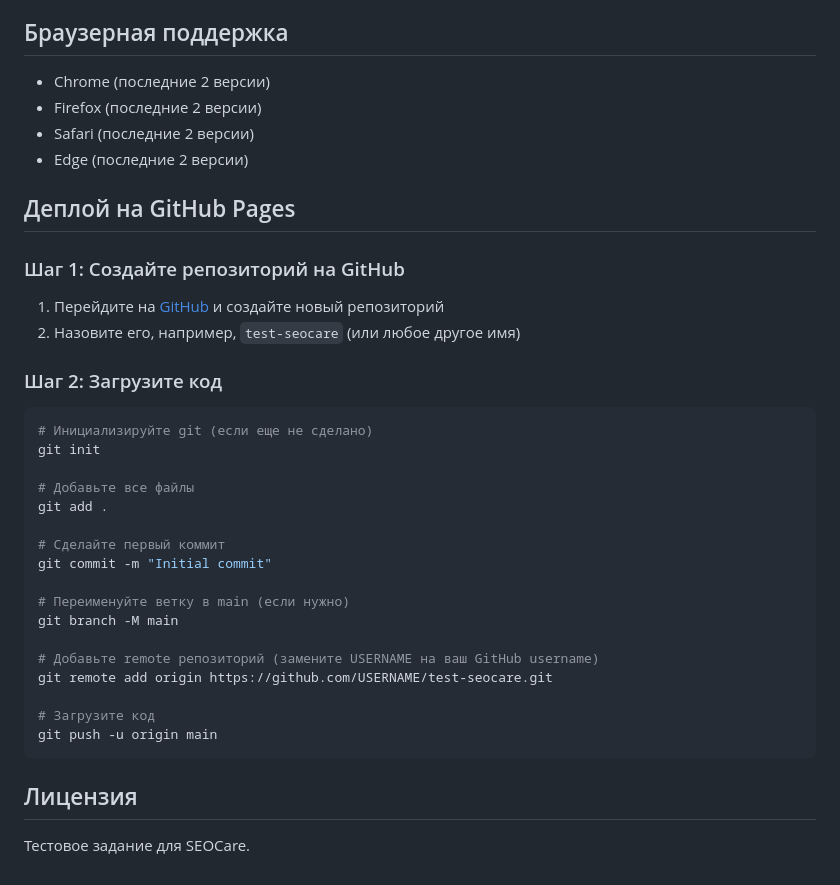
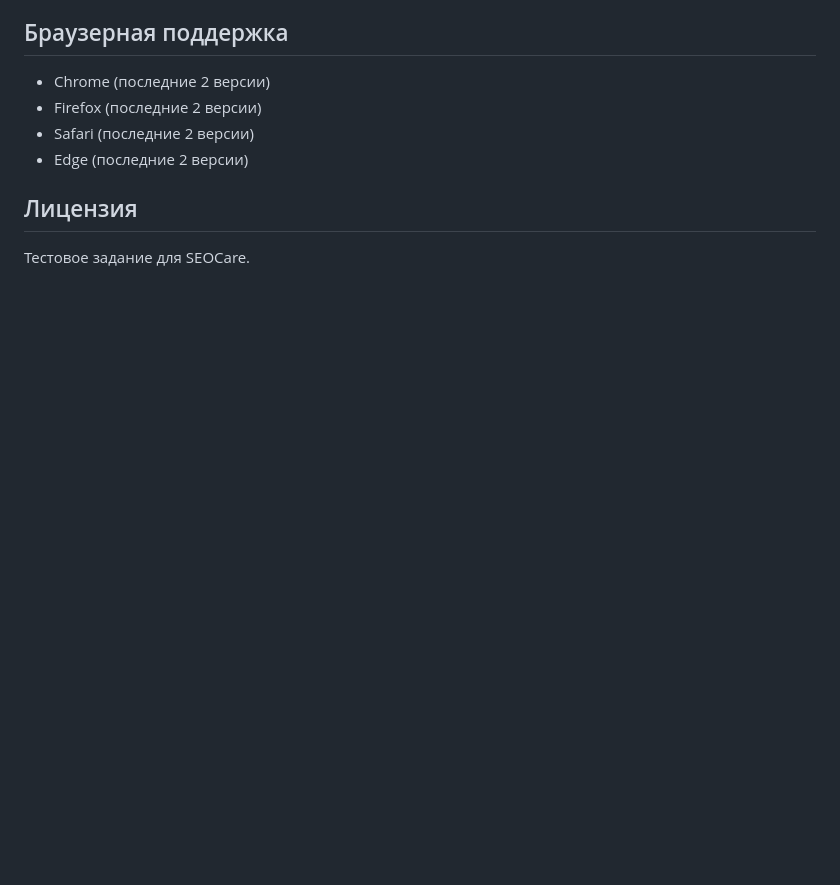
Before and after one commit to kimmito/Betting-Landing, a Markdown page: README.md, the part around the change. Rendered like a GitHub page; blank space fills up the shorter version.

````diff
--- a/README.md
+++ b/README.md
@@ -118,34 +118,6 @@ npm run preview
 -   Safari (последние 2 версии)
 -   Edge (последние 2 версии)
 
-## Деплой на GitHub Pages
-
-### Шаг 1: Создайте репозиторий на GitHub
-
-1. Перейдите на [GitHub](https://github.com) и создайте новый репозиторий
-2. Назовите его, например, `test-seocare` (или любое другое имя)
-
-### Шаг 2: Загрузите код
-
-```bash
-# Инициализируйте git (если еще не сделано)
-git init
-
-# Добавьте все файлы
-git add .
-
-# Сделайте первый коммит
-git commit -m "Initial commit"
-
-# Переименуйте ветку в main (если нужно)
-git branch -M main
-
-# Добавьте remote репозиторий (замените USERNAME на ваш GitHub username)
-git remote add origin https://github.com/USERNAME/test-seocare.git
-
-# Загрузите код
-git push -u origin main
-```
 
 ## Лицензия
 
````
